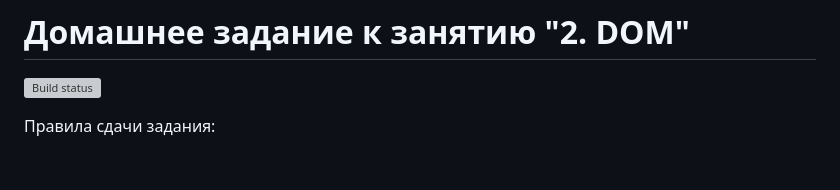
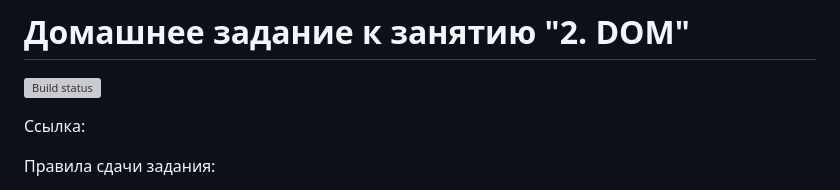
Before and after one commit to darknessdizi/JavaScript_15_DOM, a Markdown page: README.md, the part around the change. Rendered like a GitHub page; blank space fills up the shorter version; grey boxes are pictures that could not be loaded.

Commit message:
Добавляем ссылку на gh-pages

```diff
--- a/README.md
+++ b/README.md
@@ -1,6 +1,8 @@
 # Домашнее задание к занятию "2. DOM"
 
 [![Build status](https://ci.appveyor.com/api/projects/status/v78vaj7bnxs81cve?svg=true)](https://ci.appveyor.com/project/darknessdizi/javascript-15-dom)
+
+Ссылка:
 
 Правила сдачи задания:
 
```
